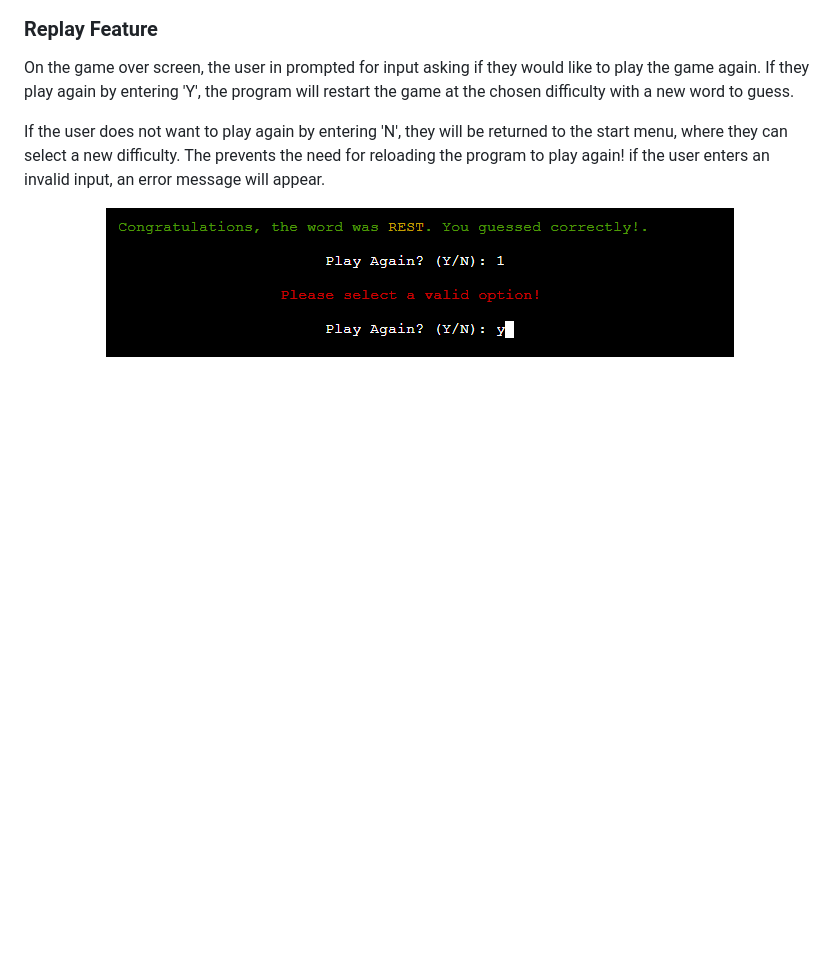
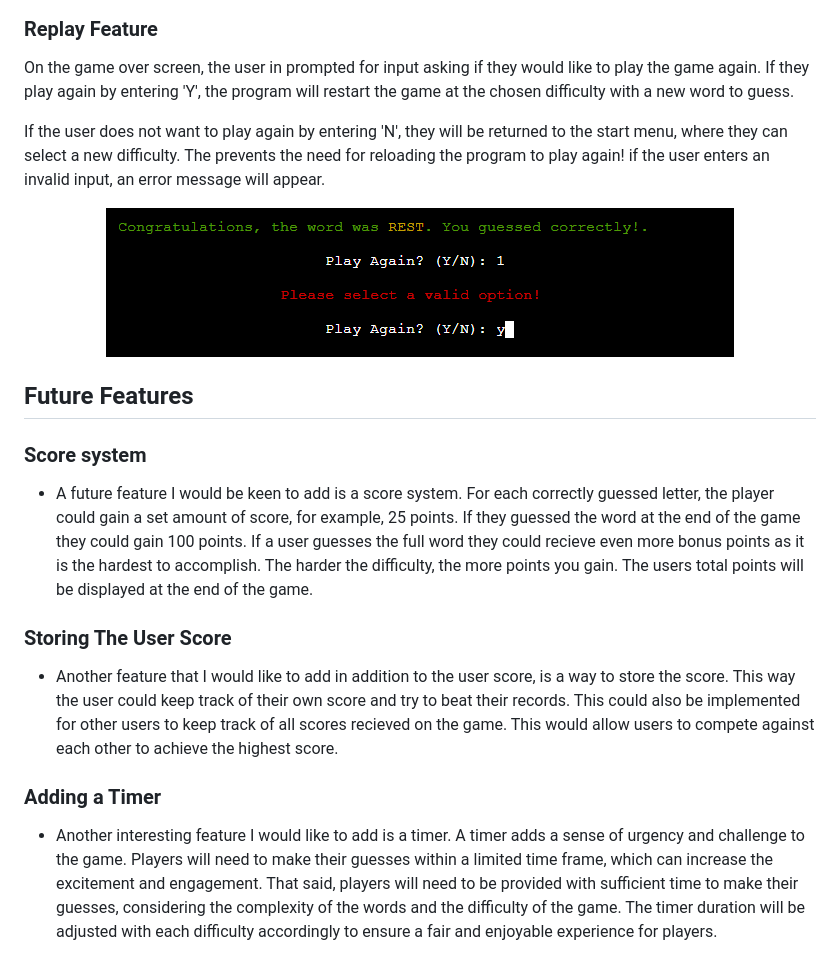
Before and after one commit to MarkD117/hangman, a Markdown page: README.md, the part around the change. Rendered like a GitHub page; blank space fills up the shorter version.

Commit message:
Add future features section to readme

```diff
--- a/README.md
+++ b/README.md
@@ -146,3 +146,17 @@ If the user does not want to play again by entering 'N', they will be returned t
 <p align="center">
     <img src="documentation/replay-feature.png"/>
 </p>
+
+## Future Features
+
+### Score system
+
+- A future feature I would be keen to add is a score system. For each correctly guessed letter, the player could gain a set amount of score, for example, 25 points. If they guessed the word at the end of the game they could gain 100 points. If a user guesses the full word they could recieve even more bonus points as it is the hardest to accomplish. The harder the difficulty, the more points you gain. The users total points will be displayed at the end of the game.
+
+### Storing The User Score
+
+- Another feature that I would like to add in addition to the user score, is a way to store the score. This way the user could keep track of their own score and try to beat their records. This could also be implemented for other users to keep track of all scores recieved on the game. This would allow users to compete against each other to achieve the highest score.
+
+### Adding a Timer
+
+- Another interesting feature I would like to add is a timer. A timer adds a sense of urgency and challenge to the game. Players will need to make their guesses within a limited time frame, which can increase the excitement and engagement. That said, players will need to be provided with sufficient time to make their guesses, considering the complexity of the words and the difficulty of the game. The timer duration will be adjusted with each difficulty accordingly to ensure a fair and enjoyable experience for players.
```
